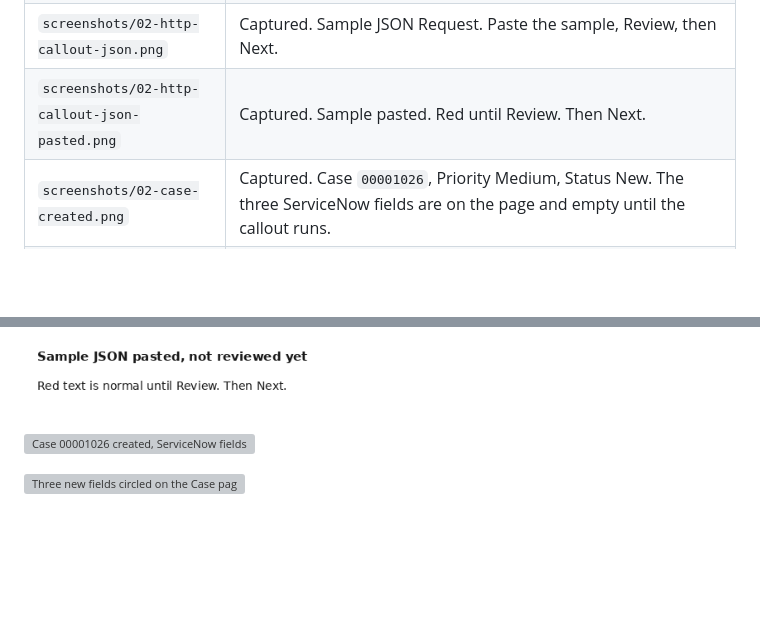
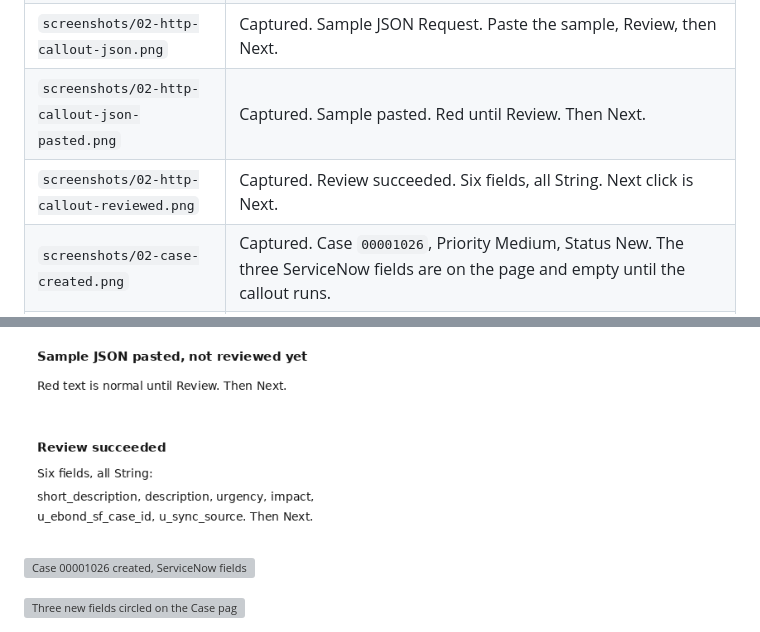
Before and after one commit to eltonaguiar/EBOND_ServiceNowSalesforce_RUN, a Markdown page: README.MD, 2 parts joined by grey strips. Drawn GitHub-style; pictures changed too: screenshots/02-http-callout-reviewed.png (added); blank space fills up the shorter version; grey boxes are pictures that could not be loaded.

Commit message:
Record the reviewed data structure. Next is the following click.

```diff
--- a/README.MD
+++ b/README.MD
@@ -139,6 +139,7 @@ The classic URL was:
 | `screenshots/02-http-callout-path-filled.png` | Captured. Label, POST, and `/api/now/table/incident` filled. No query key. Next. |
 | `screenshots/02-http-callout-json.png` | Captured. Sample JSON Request. Paste the sample, Review, then Next. |
 | `screenshots/02-http-callout-json-pasted.png` | Captured. Sample pasted. Red until Review. Then Next. |
+| `screenshots/02-http-callout-reviewed.png` | Captured. Review succeeded. Six fields, all String. Next click is Next. |
 | `screenshots/02-case-created.png` | Captured. Case `00001026`, Priority Medium, Status New. The three ServiceNow fields are on the page and empty until the callout runs. |
 | `screenshots/02-case-fields-on-page.png` | Captured. The three fields are circled on the Case page: ServiceNow Sys Id, ServiceNow Number, Sync Source. Values empty. Opened 2026-11-16, 11:19 p.m. |
 | `screenshots/02-case-and-incident.png` | The Case, and the Incident whose `u_ebond_sf_case_id` matches the Case Id. |
@@ -198,6 +199,8 @@ The classic URL was:
 ![Sample JSON Request](screenshots/02-http-callout-json.png)
 
 ![Sample pasted, click Review](screenshots/02-http-callout-json-pasted.png)
+
+![Review succeeded, six String fields](screenshots/02-http-callout-reviewed.png)
 
 ![Case 00001026 created, ServiceNow fields empty](screenshots/02-case-created.png)
 
```
